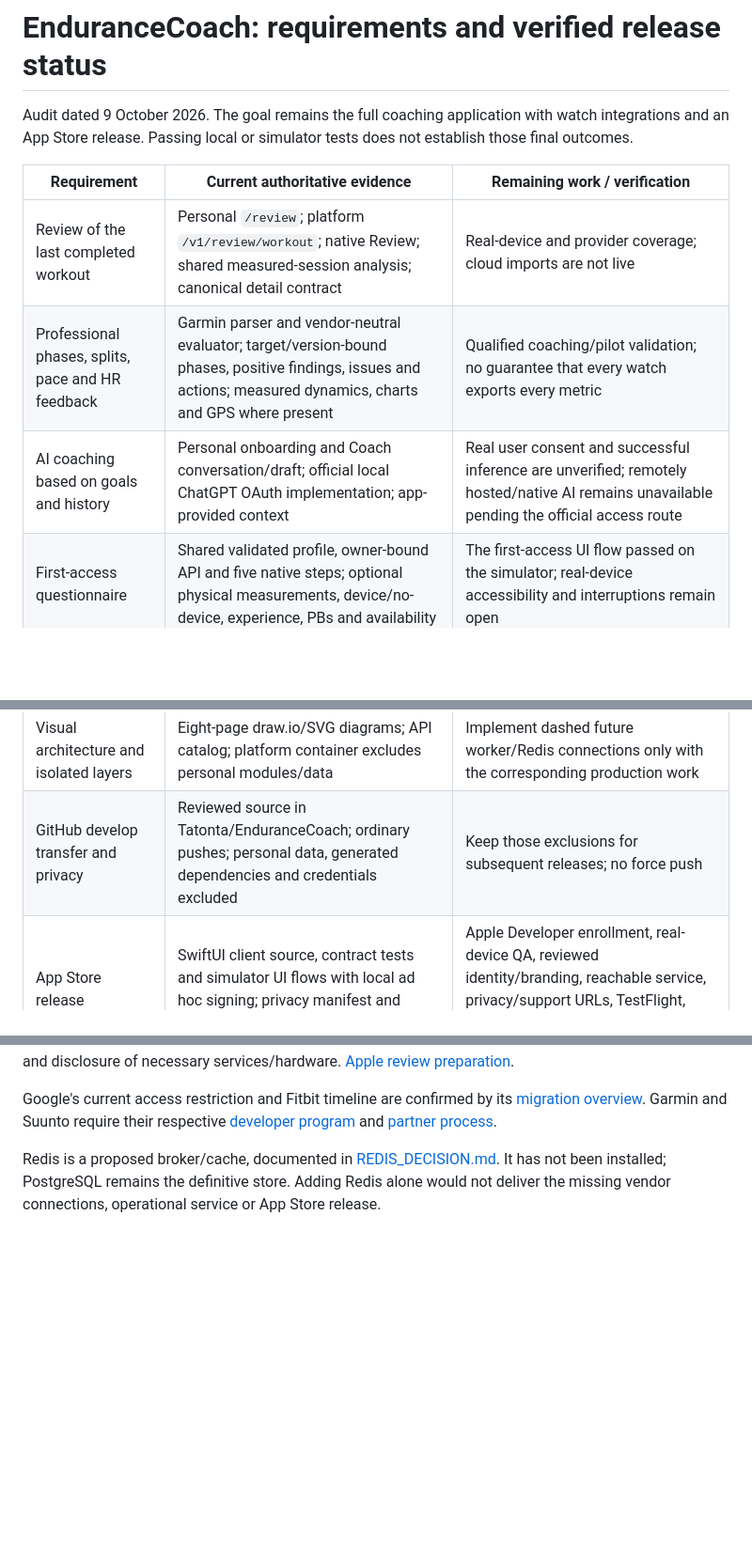
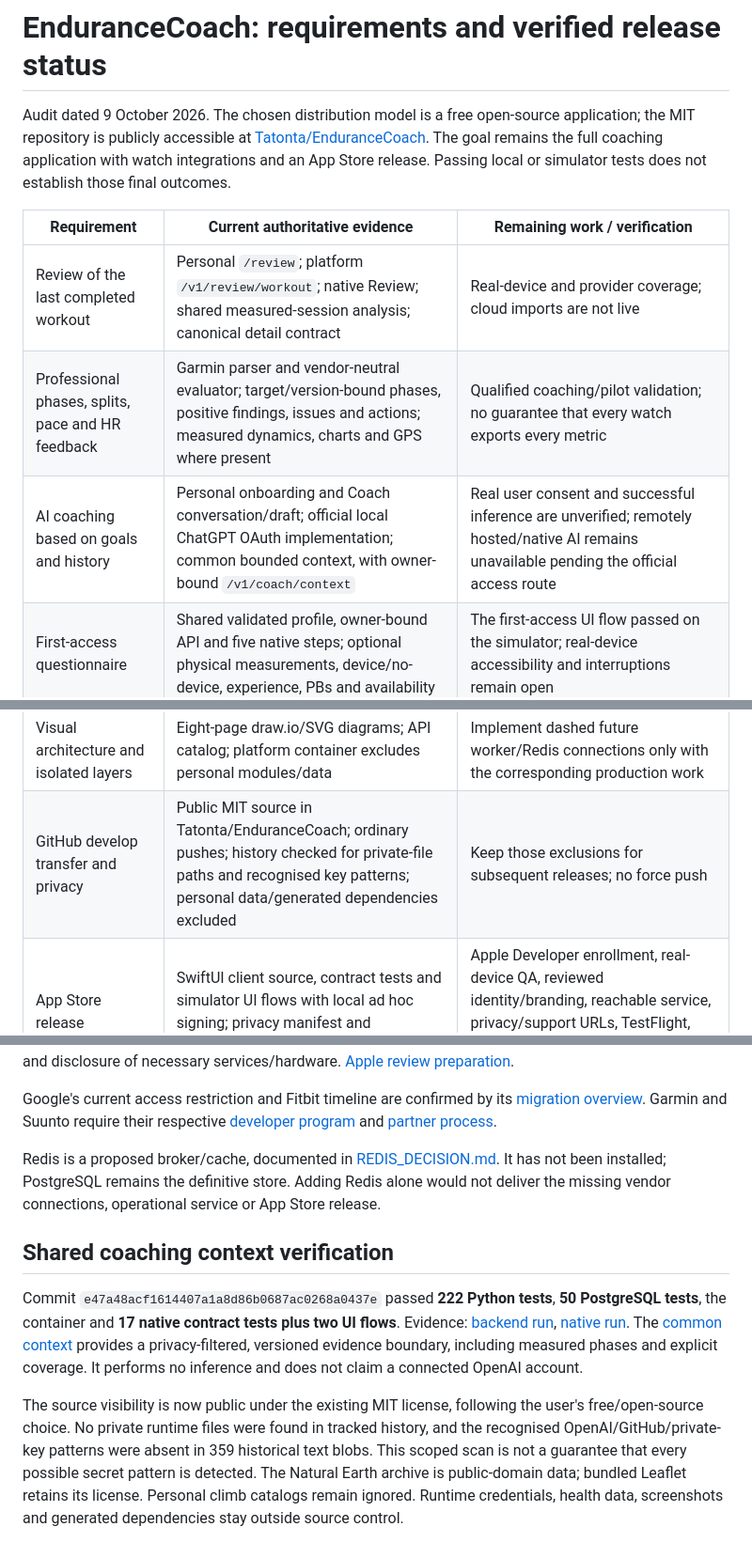
Before and after one commit to Tatonta/EnduranceCoach, a Markdown page: docs/RELEASE_STATUS.md, 3 parts joined by grey strips. Shown at 94% size. Rendered like a GitHub page; blank space fills up the shorter version.

Commit message:
Record free open-source distribution and shared-context verification [skip ci]

```diff
--- a/docs/RELEASE_STATUS.md
+++ b/docs/RELEASE_STATUS.md
@@ -1,12 +1,12 @@
 # EnduranceCoach: requirements and verified release status
 
-Audit dated 9 October 2026. The goal remains the full coaching application with watch integrations and an App Store release. Passing local or simulator tests does not establish those final outcomes.
+Audit dated 9 October 2026. The chosen distribution model is a free open-source application; the MIT repository is publicly accessible at [Tatonta/EnduranceCoach](https://github.com/Tatonta/EnduranceCoach). The goal remains the full coaching application with watch integrations and an App Store release. Passing local or simulator tests does not establish those final outcomes.
 
 | Requirement | Current authoritative evidence | Remaining work / verification |
 | --- | --- | --- |
 | Review of the last completed workout | Personal `/review`; platform `/v1/review/workout`; native Review; shared measured-session analysis; canonical detail contract | Real-device and provider coverage; cloud imports are not live |
 | Professional phases, splits, pace and HR feedback | Garmin parser and vendor-neutral evaluator; target/version-bound phases, positive findings, issues and actions; measured dynamics, charts and GPS where present | Qualified coaching/pilot validation; no guarantee that every watch exports every metric |
-| AI coaching based on goals and history | Personal onboarding and Coach conversation/draft; official local ChatGPT OAuth implementation; app-provided context | Real user consent and successful inference are unverified; remotely hosted/native AI remains unavailable pending the official access route |
+| AI coaching based on goals and history | Personal onboarding and Coach conversation/draft; official local ChatGPT OAuth implementation; common bounded context, with owner-bound `/v1/coach/context` | Real user consent and successful inference are unverified; remotely hosted/native AI remains unavailable pending the official access route |
 | First-access questionnaire | Shared validated profile, owner-bound API and five native steps; optional physical measurements, device/no-device, experience, PBs and availability | The first-access UI flow passed on the simulator; real-device accessibility and interruptions remain open |
 | Useful advice and justified adjustment only | Four comparable easy runs; bounded trends; available phase/lap context gates; recent subjective feedback; explicit preview and acceptance | Heuristic thresholds and false-positive rate need coaching validation; cycling does not have an automatic power-based adjustment policy |
 | Popup only when warranted, with explicit acceptance | Web/native guarded proposal; expiry, evidence fingerprint and plan version checks; transaction rollback and competing-worker tests | Simulator UI proves disabled acceptance before confirmation and resulting plan version 2; hardware/pilot validation remains open |
@@ -17,7 +17,7 @@ Audit dated 9 October 2026. The goal remains the full coaching application with
 | Amazfit / Zepp and Xiaomi | Catalog marks unavailable; optional HealthKit bridge source exists | Verify authorized API route, device/app/region and actual coverage, then implement and test adapters |
 | Apple Health bridge | Native read-only summary and selected detail preview; separate upload/GPS consent; pure normalization tests | HealthKit permissions and data coverage on real hardware; this is not proof of a direct vendor connection |
 | Visual architecture and isolated layers | Eight-page draw.io/SVG diagrams; API catalog; platform container excludes personal modules/data | Implement dashed future worker/Redis connections only with the corresponding production work |
-| GitHub develop transfer and privacy | Reviewed source in Tatonta/EnduranceCoach; ordinary pushes; personal data, generated dependencies and credentials excluded | Keep those exclusions for subsequent releases; no force push |
+| GitHub develop transfer and privacy | Public MIT source in Tatonta/EnduranceCoach; ordinary pushes; history checked for private-file paths and recognised key patterns; personal data/generated dependencies excluded | Keep those exclusions for subsequent releases; no force push |
 | App Store release | SwiftUI client source, contract tests and simulator UI flows with local ad hoc signing; privacy manifest and export/deletion source | Apple Developer enrollment, real-device QA, reviewed identity/branding, reachable service, privacy/support URLs, TestFlight, review access/materials, signed submission and Apple approval |
 
 ## Verified code and limits of the evidence
@@ -39,3 +39,9 @@ Obtain one approved vendor route and authorize a hosting environment first. Impl
 Google's current access restriction and Fitbit timeline are confirmed by its [migration overview](https://developers.google.com/health/migration). Garmin and Suunto require their respective [developer program](https://developer.garmin.com/gc-developer-program/program-faq/) and [partner process](https://apizone.suunto.com/faq).
 
 Redis is a proposed broker/cache, documented in [REDIS_DECISION.md](REDIS_DECISION.md). It has not been installed; PostgreSQL remains the definitive store. Adding Redis alone would not deliver the missing vendor connections, operational service or App Store release.
+
+## Shared coaching context verification
+
+Commit `e47a48acf1614407a1a8d86b0687ac0268a0437e` passed **222 Python tests**, **50 PostgreSQL tests**, the container and **17 native contract tests plus two UI flows**. Evidence: [backend run](https://github.com/Tatonta/EnduranceCoach/actions/runs/37937252897), [native run](https://github.com/Tatonta/EnduranceCoach/actions/runs/37937252888). The [common context](COACH_CONTEXT.md) provides a privacy-filtered, versioned evidence boundary, including measured phases and explicit coverage. It performs no inference and does not claim a connected OpenAI account.
+
+The source visibility is now public under the existing MIT license, following the user's free/open-source choice. No private runtime files were found in tracked history, and the recognised OpenAI/GitHub/private-key patterns were absent in 359 historical text blobs. This scoped scan is not a guarantee that every possible secret pattern is detected. The Natural Earth archive is public-domain data; bundled Leaflet retains its license. Personal climb catalogs remain ignored. Runtime credentials, health data, screenshots and generated dependencies stay outside source control.
```
Also changed, not shown: docs/PRODUCTION_ROADMAP.md (+2 -0 lines).
